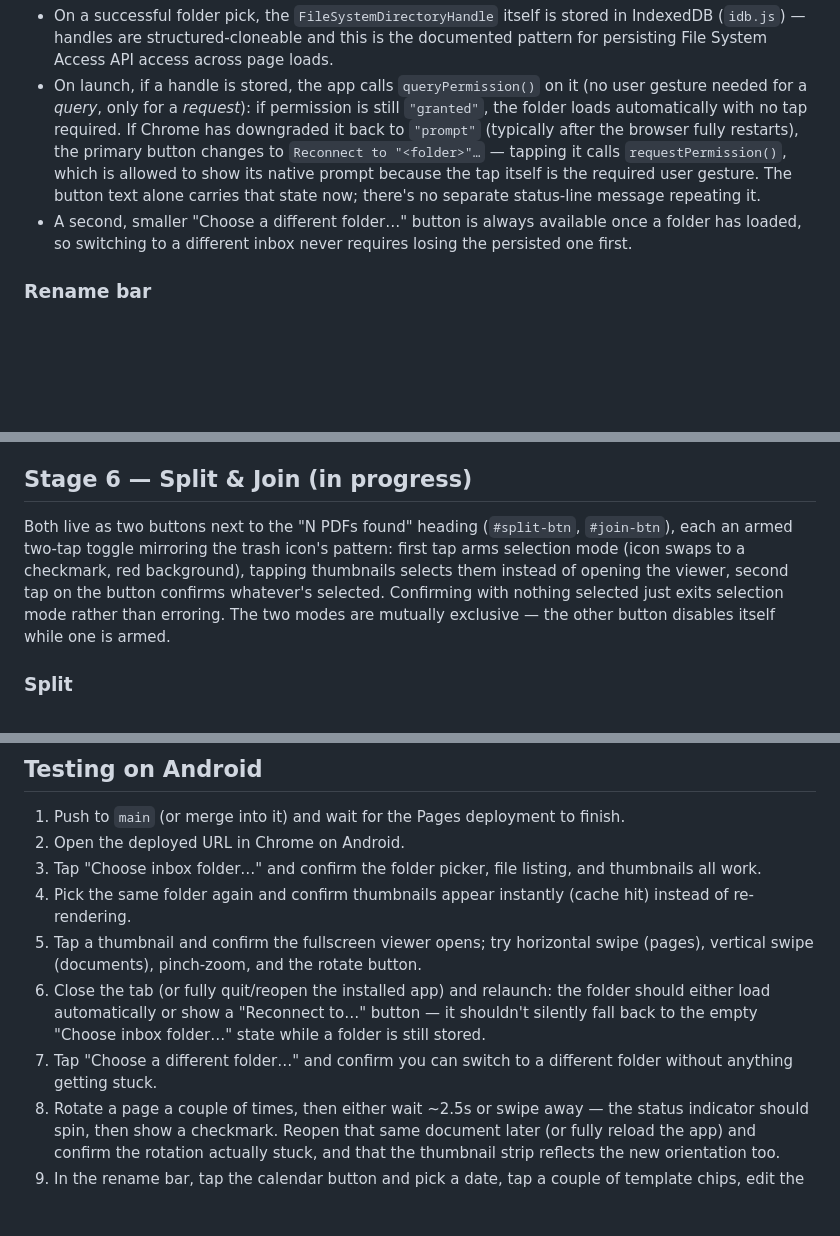
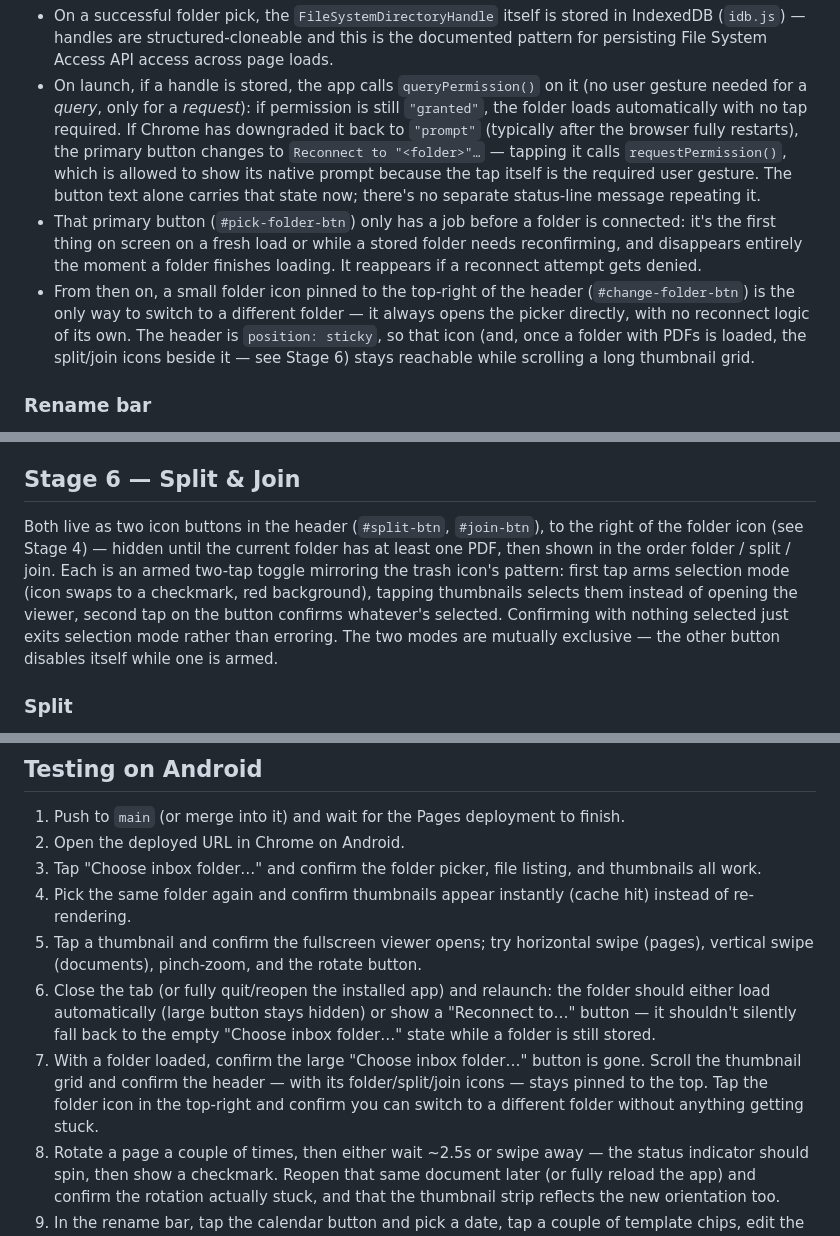
Before and after one commit to beermarkus-tech/Paperwork, a Markdown page: README.md, 3 parts joined by grey strips. GitHub-like rendering; blank space fills up the shorter version.

Commit message:
Bring README up to date with Stage 6 and the header restructuring
Stage 6 is done, not "in progress"; the folder/split/join button
descriptions and the Android testing checklist now match the sticky
header UI (folder icon replacing the old text link, large setup
button hiding once connected, split/join living in the header).

```diff
--- a/README.md
+++ b/README.md
@@ -47,7 +47,8 @@ Full page-editing (split, join, delete, undo) is Stage 5, but rotation-saving wa
 
 - On a successful folder pick, the `FileSystemDirectoryHandle` itself is stored in IndexedDB (`idb.js`) — handles are structured-cloneable and this is the documented pattern for persisting File System Access API access across page loads.
 - On launch, if a handle is stored, the app calls `queryPermission()` on it (no user gesture needed for a *query*, only for a *request*): if permission is still `"granted"`, the folder loads automatically with no tap required. If Chrome has downgraded it back to `"prompt"` (typically after the browser fully restarts), the primary button changes to `Reconnect to "<folder>"…` — tapping it calls `requestPermission()`, which is allowed to show its native prompt because the tap itself is the required user gesture. The button text alone carries that state now; there's no separate status-line message repeating it.
-- A second, smaller "Choose a different folder…" button is always available once a folder has loaded, so switching to a different inbox never requires losing the persisted one first.
+- That primary button (`#pick-folder-btn`) only has a job before a folder is connected: it's the first thing on screen on a fresh load or while a stored folder needs reconfirming, and disappears entirely the moment a folder finishes loading. It reappears if a reconnect attempt gets denied.
+- From then on, a small folder icon pinned to the top-right of the header (`#change-folder-btn`) is the only way to switch to a different folder — it always opens the picker directly, with no reconnect logic of its own. The header is `position: sticky`, so that icon (and, once a folder with PDFs is loaded, the split/join icons beside it — see Stage 6) stays reachable while scrolling a long thumbnail grid.
 
 ### Rename bar
 
@@ -88,9 +89,9 @@ A single "last action, one step back" mechanism (`createToast` in `app.js`, a sm
 - Two toast instances exist, one per screen, since they're never both visible at once: `viewerToast` lives inside `#viewer-stage` (bottom-center, overlaying the PDF, positioned there rather than fixed to the viewport so it never blocks the destination buttons during its 5-second window) and backs viewer-scoped actions; `gridToast` is fixed to the viewport and backs split/join on the thumbnail grid, which the viewer's toast can't reach since it's hidden whenever the grid is showing.
 - Performing a second undoable action on the same toast while it's still showing replaces the pending undo — there's no history to step back through, just the one most recent action per screen.
 
-## Stage 6 — Split & Join (in progress)
+## Stage 6 — Split & Join
 
-Both live as two buttons next to the "N PDFs found" heading (`#split-btn`, `#join-btn`), each an armed two-tap toggle mirroring the trash icon's pattern: first tap arms selection mode (icon swaps to a checkmark, red background), tapping thumbnails selects them instead of opening the viewer, second tap on the button confirms whatever's selected. Confirming with nothing selected just exits selection mode rather than erroring. The two modes are mutually exclusive — the other button disables itself while one is armed.
+Both live as two icon buttons in the header (`#split-btn`, `#join-btn`), to the right of the folder icon (see Stage 4) — hidden until the current folder has at least one PDF, then shown in the order folder / split / join. Each is an armed two-tap toggle mirroring the trash icon's pattern: first tap arms selection mode (icon swaps to a checkmark, red background), tapping thumbnails selects them instead of opening the viewer, second tap on the button confirms whatever's selected. Confirming with nothing selected just exits selection mode rather than erroring. The two modes are mutually exclusive — the other button disables itself while one is armed.
 
 ### Split
 
@@ -134,8 +135,8 @@ The setup screen's subtitle shows a version number (`APP_VERSION` in `app.js`),
 3. Tap "Choose inbox folder…" and confirm the folder picker, file listing, and thumbnails all work.
 4. Pick the same folder again and confirm thumbnails appear instantly (cache hit) instead of re-rendering.
 5. Tap a thumbnail and confirm the fullscreen viewer opens; try horizontal swipe (pages), vertical swipe (documents), pinch-zoom, and the rotate button.
-6. Close the tab (or fully quit/reopen the installed app) and relaunch: the folder should either load automatically or show a "Reconnect to…" button — it shouldn't silently fall back to the empty "Choose inbox folder…" state while a folder is still stored.
-7. Tap "Choose a different folder…" and confirm you can switch to a different folder without anything getting stuck.
+6. Close the tab (or fully quit/reopen the installed app) and relaunch: the folder should either load automatically (large button stays hidden) or show a "Reconnect to…" button — it shouldn't silently fall back to the empty "Choose inbox folder…" state while a folder is still stored.
+7. With a folder loaded, confirm the large "Choose inbox folder…" button is gone. Scroll the thumbnail grid and confirm the header — with its folder/split/join icons — stays pinned to the top. Tap the folder icon in the top-right and confirm you can switch to a different folder without anything getting stuck.
 8. Rotate a page a couple of times, then either wait ~2.5s or swipe away — the status indicator should spin, then show a checkmark. Reopen that same document later (or fully reload the app) and confirm the rotation actually stuck, and that the thumbnail strip reflects the new orientation too.
 9. In the rename bar, tap the calendar button and pick a date, tap a couple of template chips, edit the text, then tap **Rename**. Confirm the thumbnail strip's caption updates, back out and reopen the document to confirm the filename actually changed on disk, and check the actual file in your device's file manager if you want to be extra sure. Also try renaming to a name that already exists in the folder — it should refuse with a message rather than silently overwriting the other file.
 10. Open a document, tap the pencil button at the end of the destination row, and add a couple of subfolder names; confirm they actually appear as real folders in your inbox via a file manager. Confirm the same names now show as buttons below the rename bar, and tap one — the document should disappear from the grid, the viewer should move to the next one, and the file should now be sitting in that subfolder under the name that was showing. Tap **Undo** on the toast that appears and confirm it lands back in the inbox with its original name. Also try filing to a destination that already has a same-named file in it — it should refuse rather than overwrite.
```
Also changed, not shown: other parts of README.md (+3 -3 lines).
